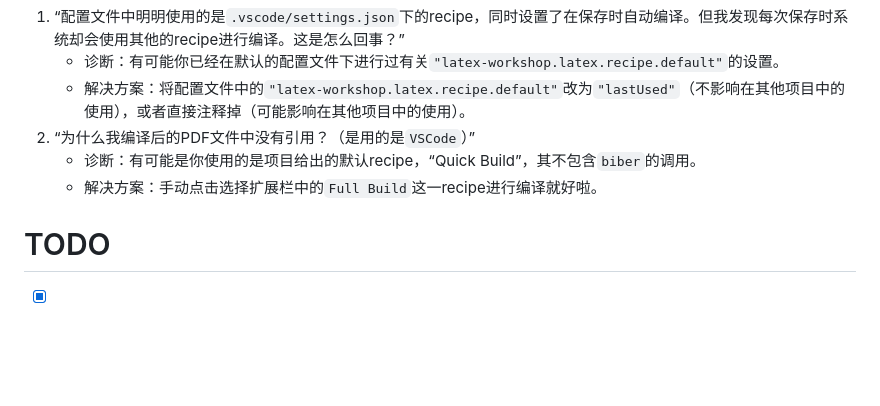
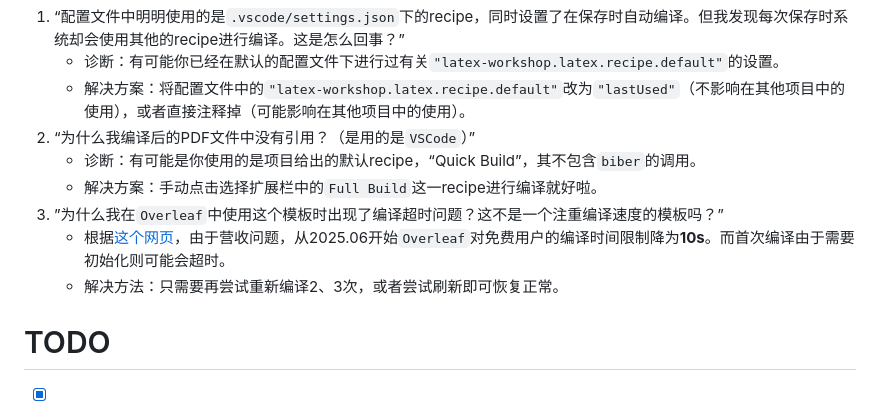
Before and after one commit to SiriusAhu/FAST-LATEX-TEMPLATE, a Markdown page: README.md, the part around the change. Rendered like a GitHub page; blank space fills up the shorter version.

```diff
--- a/README.md
+++ b/README.md
@@ -286,6 +286,9 @@ TODO: 制作专门的自定义命令的文档，以及跳转链接
 2. “为什么我编译后的PDF文件中没有引用？（是用的是`VSCode`）”
     - 诊断：有可能是你使用的是项目给出的默认recipe，“Quick Build”，其不包含`biber`的调用。
     - 解决方案：手动点击选择扩展栏中的`Full Build`这一recipe进行编译就好啦。
+3. ”为什么我在`Overleaf`中使用这个模板时出现了编译超时问题？这不是一个注重编译速度的模板吗？”
+    - 根据[这个网页](https://www.overleaf.com/blog/changes-to-free-compile-timeout)，由于营收问题，从2025.06开始`Overleaf`对免费用户的编译时间限制降为**10s**。而首次编译由于需要初始化则可能会超时。
+    - 解决方法：只需要再尝试重新编译2、3次，或者尝试刷新即可恢复正常。
 
 # TODO
 - [x] 将`LaTeX`模板模块化
```
Also changed, not shown: README_EN.md (+3 -0 lines).
